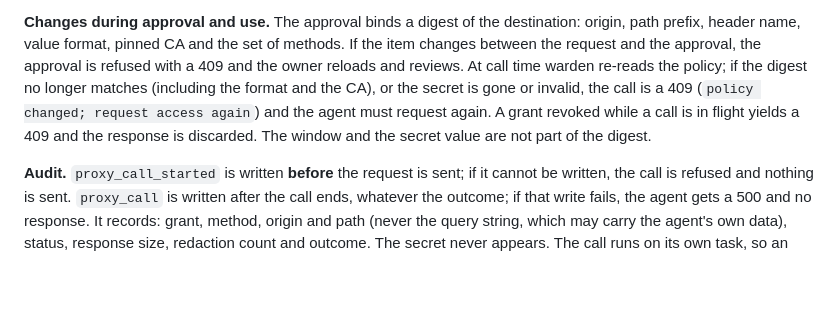
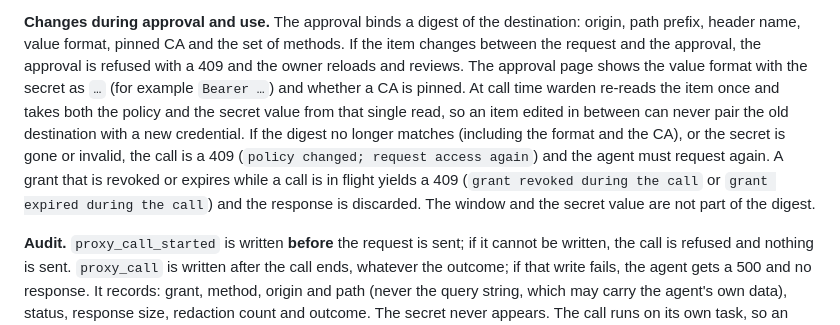
Before and after one commit to pecheriere/warden, a Markdown page: docs/design.md, the part around the change. Drawn GitHub-style; blank space fills up the shorter version.

```diff
--- a/docs/design.md
+++ b/docs/design.md
@@ -268,12 +268,17 @@ destination rules are the real control.
 **Changes during approval and use.** The approval binds a digest of the
 destination: origin, path prefix, header name, value format, pinned CA and the
 set of methods. If the item changes between the request and the approval, the
-approval is refused with a 409 and the owner reloads and reviews. At call
-time warden re-reads the policy; if the digest no longer matches (including
-the format and the CA), or the secret is gone or invalid, the call is a 409
-(`policy changed; request access again`) and the agent must request again. A
-grant revoked while a call is in flight yields a 409 and the response is
-discarded. The window and the secret value are not part of the digest.
+approval is refused with a 409 and the owner reloads and reviews. The approval
+page shows the value format with the secret as `…` (for example `Bearer …`)
+and whether a CA is pinned. At call time warden re-reads the item once and
+takes both the policy and the secret value from that single read, so an item
+edited in between can never pair the old destination with a new credential.
+If the digest no longer matches (including the format and the CA), or the
+secret is gone or invalid, the call is a 409 (`policy changed; request access
+again`) and the agent must request again. A grant that is revoked or expires
+while a call is in flight yields a 409 (`grant revoked during the call` or
+`grant expired during the call`) and the response is discarded. The window
+and the secret value are not part of the digest.
 
 **Audit.** `proxy_call_started` is written **before** the request is sent; if
 it cannot be written, the call is refused and nothing is sent. `proxy_call` is
```
Also changed, not shown: docs/agent-usage.md (+5 -3 lines), docs/threat-model.md (+9 -6 lines).
